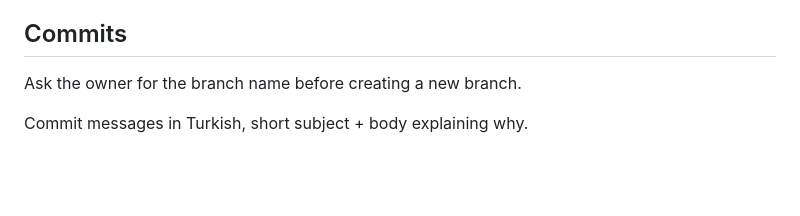
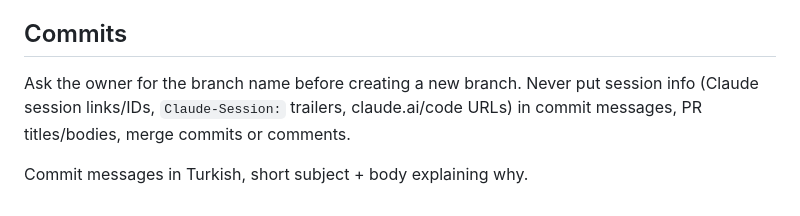
Before and after one commit to grkmkcgl/credit-card-expense-analyzer, a Markdown page: CLAUDE.md, the part around the change. GitHub-like rendering; blank space fills up the shorter version.

Commit message:
CLAUDE.md: commit ve PR'larda oturum bilgisi olmasın
Depo sahibi commit mesajlarında, PR açıklamalarında ve birleştirmelerde
Claude oturum bağlantısı veya kimliği istemiyor.

Co-Authored-By: Claude Opus 5.5 <noreply@anthropic.com>

```diff
--- a/CLAUDE.md
+++ b/CLAUDE.md
@@ -77,5 +77,6 @@ Live page: GitHub Pages from the `gh-pages` branch, built by `.github/workflows/
 ## Commits
 
 Ask the owner for the branch name before creating a new branch.
+Never put session info (Claude session links/IDs, `Claude-Session:` trailers, claude.ai/code URLs) in commit messages, PR titles/bodies, merge commits or comments.
 
 Commit messages in Turkish, short subject + body explaining why.
```
